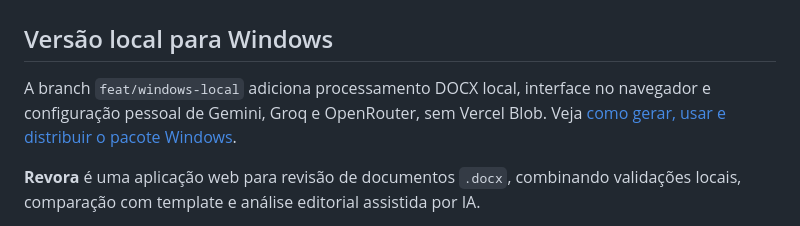
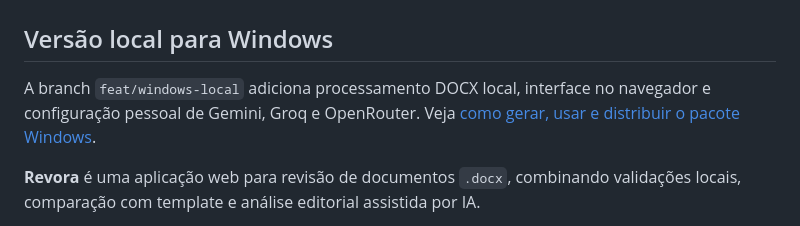
Before and after one commit to cbrito992/projeto-revora, a Markdown page: README.md, the part around the change. Rendered like a GitHub page.

```diff
--- a/README.md
+++ b/README.md
@@ -2,7 +2,7 @@
 
 ## Versão local para Windows
 
-A branch `feat/windows-local` adiciona processamento DOCX local, interface no navegador e configuração pessoal de Gemini, Groq e OpenRouter, sem Vercel Blob. Veja [como gerar, usar e distribuir o pacote Windows](docs/WINDOWS.md).
+A branch `feat/windows-local` adiciona processamento DOCX local, interface no navegador e configuração pessoal de Gemini, Groq e OpenRouter. Veja [como gerar, usar e distribuir o pacote Windows](docs/WINDOWS.md).
 
 **Revora** é uma aplicação web para revisão de documentos `.docx`, combinando validações locais, comparação com template e análise editorial assistida por IA.
 
```
